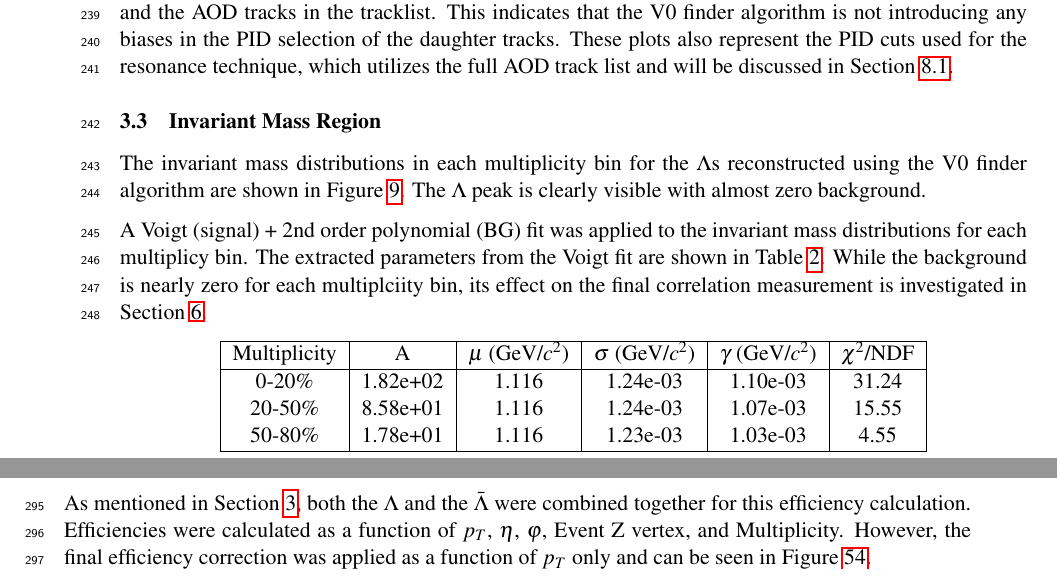
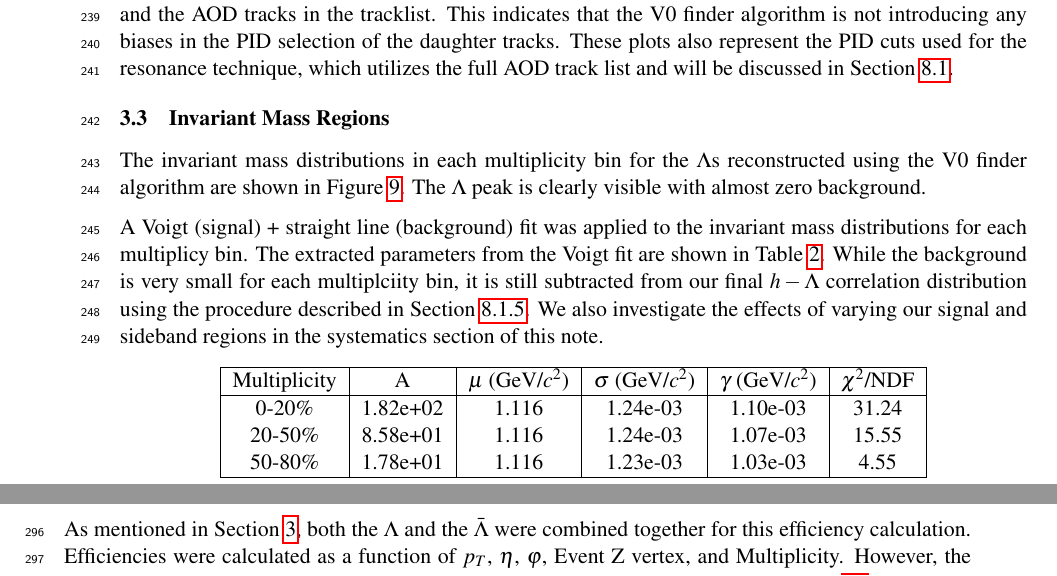
Before and after one commit to rhanniga/lambda-analysis-note, a LaTeX document (h-lambda-analysis-note.tex): two parts of pages 11 and 12 of 88 before the commit and two parts of pages 11 and 12 of 87 after it, joined at a grey line, cut so that both start at the same text. Compiled offline with pdfLaTeX.

```diff
--- a/h-lambda-analysis-note.tex
+++ b/h-lambda-analysis-note.tex
@@ -346,7 +346,7 @@
 \end{figure}
 
 
- \subsection{Invariant Mass Region}
+ \subsection{Invariant Mass Regions}
  \label{invariant_mass_region}
 
 The invariant mass distributions in each multiplicity bin for the $\Lambda$s reconstructed using the V0 finder algorithm are shown in Figure \ref{v0_mass}. The $\Lambda$ peak is clearly visible with almost zero background.
@@ -366,7 +366,7 @@
 \label{v0_mass}
 \end{figure}
 
- A Voigt (signal) + 2nd order polynomial (BG) fit was applied to the invariant mass distributions for each multiplicy bin. The extracted parameters from the Voigt fit are shown in Table \ref{voigt_parameters}. While the background is nearly zero for each multiplciity bin, its effect on the final correlation measurement is investigated in Section \ref{systematics}.
+ A Voigt (signal) + straight line (background) fit was applied to the invariant mass distributions for each multiplicy bin. The extracted parameters from the Voigt fit are shown in Table \ref{voigt_parameters}. While the background is very small for each multiplciity bin, it is still subtracted from our final $h-\Lambda$ correlation distribution using the procedure described in Section \ref{removecomb}. We also investigate the effects of varying our signal and sideband regions in the systematics section of this note.
 
 \begin{table}[h!]
     \centering
```
Also changed, not shown: figures/h_lambda_2d_mixcor_0_20.pdf (added), figures/h_lambda_2d_mixcor_0_20_resonance.pdf (renamed from figures/old/h_lambda_2d_mixcor_0_20_resonance.pdf), figures/h_lambda_2d_mixcor_20_50.pdf (added), figures/h_lambda_2d_mixcor_20_50_resonance.pdf (renamed from figures/old/h_lambda_2d_mixcor_20_50_resonance.pdf), figures/h_lambda_2d_mixcor_50_80.pdf (added), figures/h_lambda_2d_mixcor_50_80_resonance.pdf (renamed from figures/old/h_lambda_2d_mixcor_50_80_resonance.pdf), figures/h_lambda_2d_mixed_0_20.pdf (added), figures/h_lambda_2d_mixed_20_50.pdf (added), figures/h_lambda_2d_mixed_50_80.pdf (added), figures/h_lambda_2d_nomixcor_0_20.pdf (added), figures/h_lambda_2d_nomixcor_20_50.pdf (added), figures/h_lambda_2d_nomixcor_50_80.pdf (added), figures/h_lambda_dphi_0_20.pdf (added), figures/h_lambda_dphi_0_20_fullfit.pdf (added), 70 more files, 1 other file.
